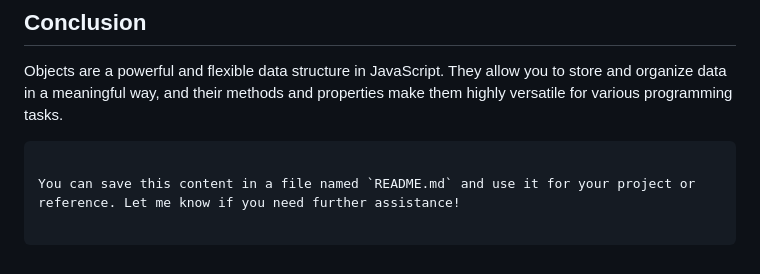
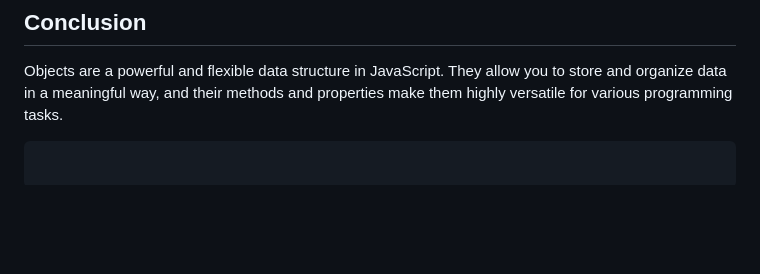
Before and after one commit to AdityaAdarsh8888/JavaScript, a Markdown page: C-3. Objects in JavaScript/README.md, the part around the change. Drawn GitHub-style; blank space fills up the shorter version.

````diff
--- a/C-3. Objects in JavaScript/README.md
+++ b/C-3. Objects in JavaScript/README.md
@@ -272,5 +272,3 @@ console.log(person); // Output: { name: "Bob" }
 
 Objects are a powerful and flexible data structure in JavaScript. They allow you to store and organize data in a meaningful way, and their methods and properties make them highly versatile for various programming tasks.
 ```
-
-You can save this content in a file named `README.md` and use it for your project or reference. Let me know if you need further assistance!
````
